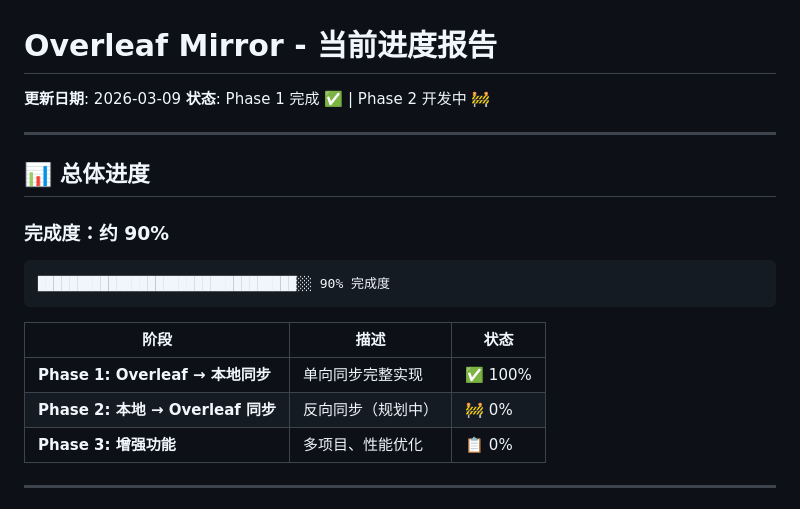
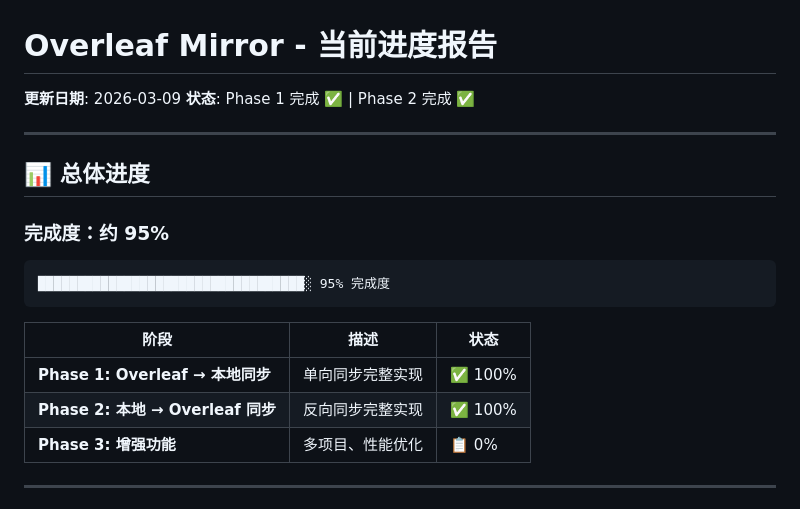
Before and after one commit to BruceChenSF/overleaf-cli, a Markdown page: docs/PROGRESS-REPORT.md, the part around one of its changes. Rendered like a GitHub page.

````diff
--- a/docs/PROGRESS-REPORT.md
+++ b/docs/PROGRESS-REPORT.md
@@ -1,22 +1,22 @@
 # Overleaf Mirror - 当前进度报告
 
 **更新日期**: 2026-03-09
-**状态**: Phase 1 完成 ✅ | Phase 2 开发中 🚧
+**状态**: Phase 1 完成 ✅ | Phase 2 完成 ✅
 
 ---
 
 ## 📊 总体进度
 
-### 完成度：约 90%
+### 完成度：约 95%
 
 ```
-█████████████████████████████████░░ 90% 完成度
+██████████████████████████████████░ 95% 完成度
 ```
 
 | 阶段 | 描述 | 状态 |
 |------|------|------|
 | **Phase 1: Overleaf → 本地同步** | 单向同步完整实现 | ✅ 100% |
-| **Phase 2: 本地 → Overleaf 同步** | 反向同步（规划中） | 🚧 0% |
+| **Phase 2: 本地 → Overleaf 同步** | 反向同步完整实现 | ✅ 100% |
 | **Phase 3: 增强功能** | 多项目、性能优化 | 📋 0% |
 
 ---
````
Also changed, not shown: other parts of docs/PROGRESS-REPORT.md (+50 -30 lines), README.md (+8 -8 lines).
